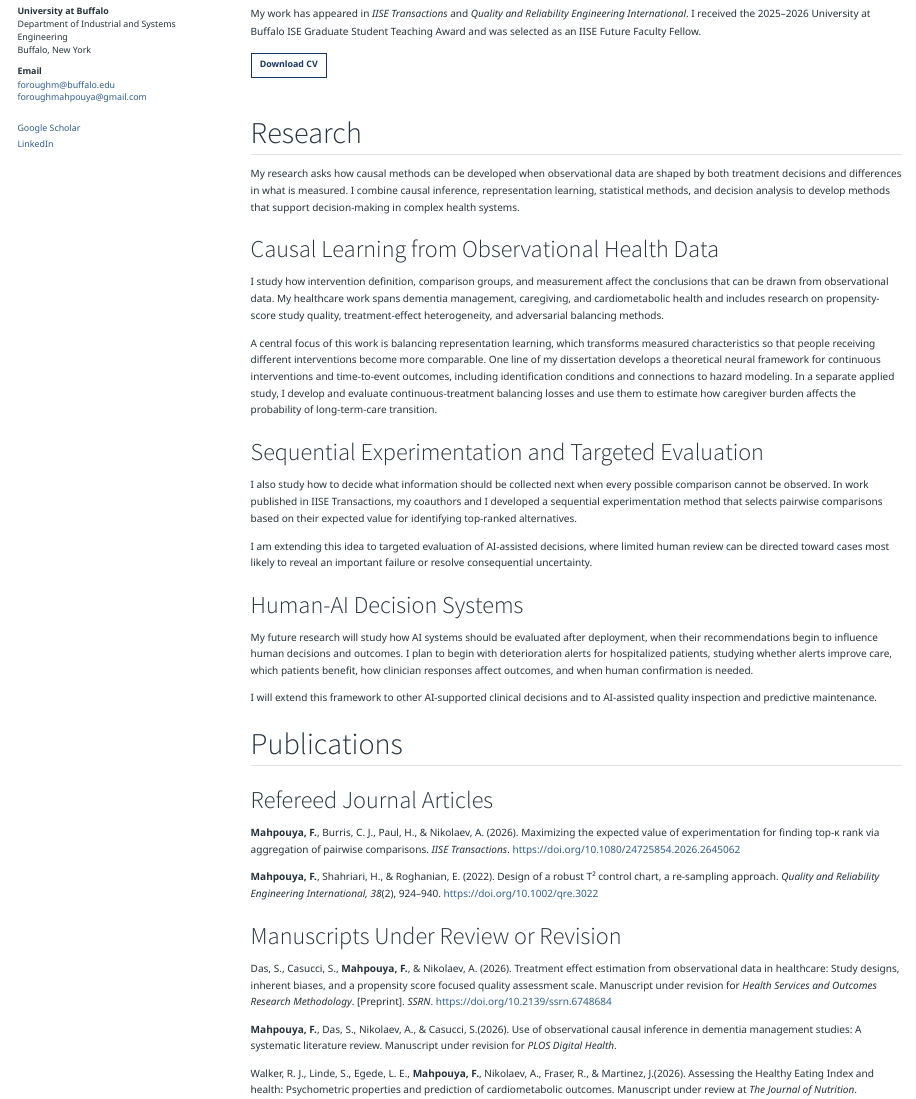
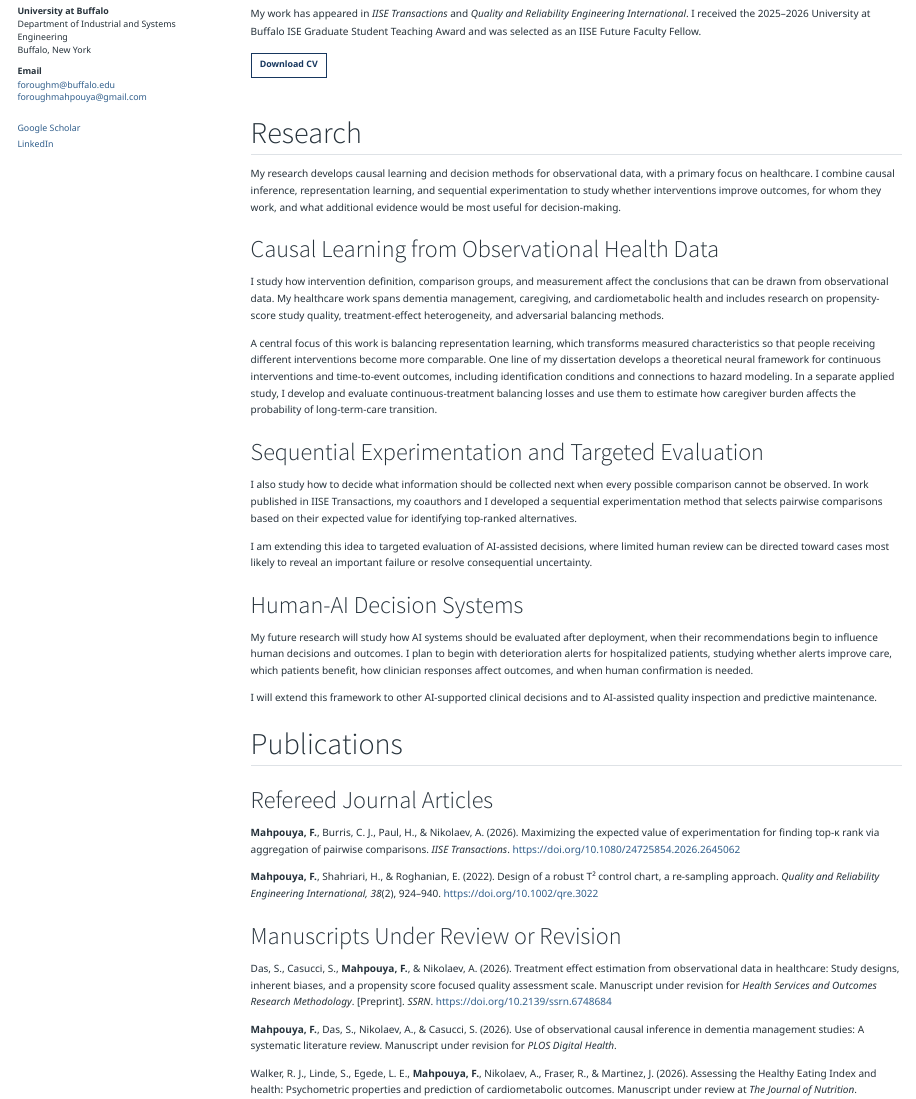
Before and after one commit to foroughmahpouya/foroughmahpouya.github.io, a Quarto document (index.qmd): the page in a window 1100 px wide, from 300 px down. Rendered offline with R 4.5, knitr and Pandoc in place of Quarto, with nearby package versions.

Commit message:
update research section

```diff
--- a/index.qmd
+++ b/index.qmd
@@ -66,7 +66,7 @@
 
 ## Research
 
-My research asks how causal methods can be developed when observational data are shaped by both treatment decisions and differences in what is measured. I combine causal inference, representation learning, statistical methods, and decision analysis to develop methods that support decision-making in complex health systems.
+My research develops causal learning and decision methods for observational data, with a primary focus on healthcare. I combine causal inference, representation learning, and sequential experimentation to study whether interventions improve outcomes, for whom they work, and what additional evidence would be most useful for decision-making.
 
 ### Causal Learning from Observational Health Data
 I study how intervention definition, comparison groups, and measurement affect the conclusions that can be drawn from observational data. My healthcare work spans dementia management, caregiving, and cardiometabolic health and includes research on propensity-score study quality, treatment-effect heterogeneity, and adversarial balancing methods.
```
Also changed, not shown: .quarto/idx/index.qmd.json, docs/search.json, index.qmd (4 more changed lines), 2 other files.
